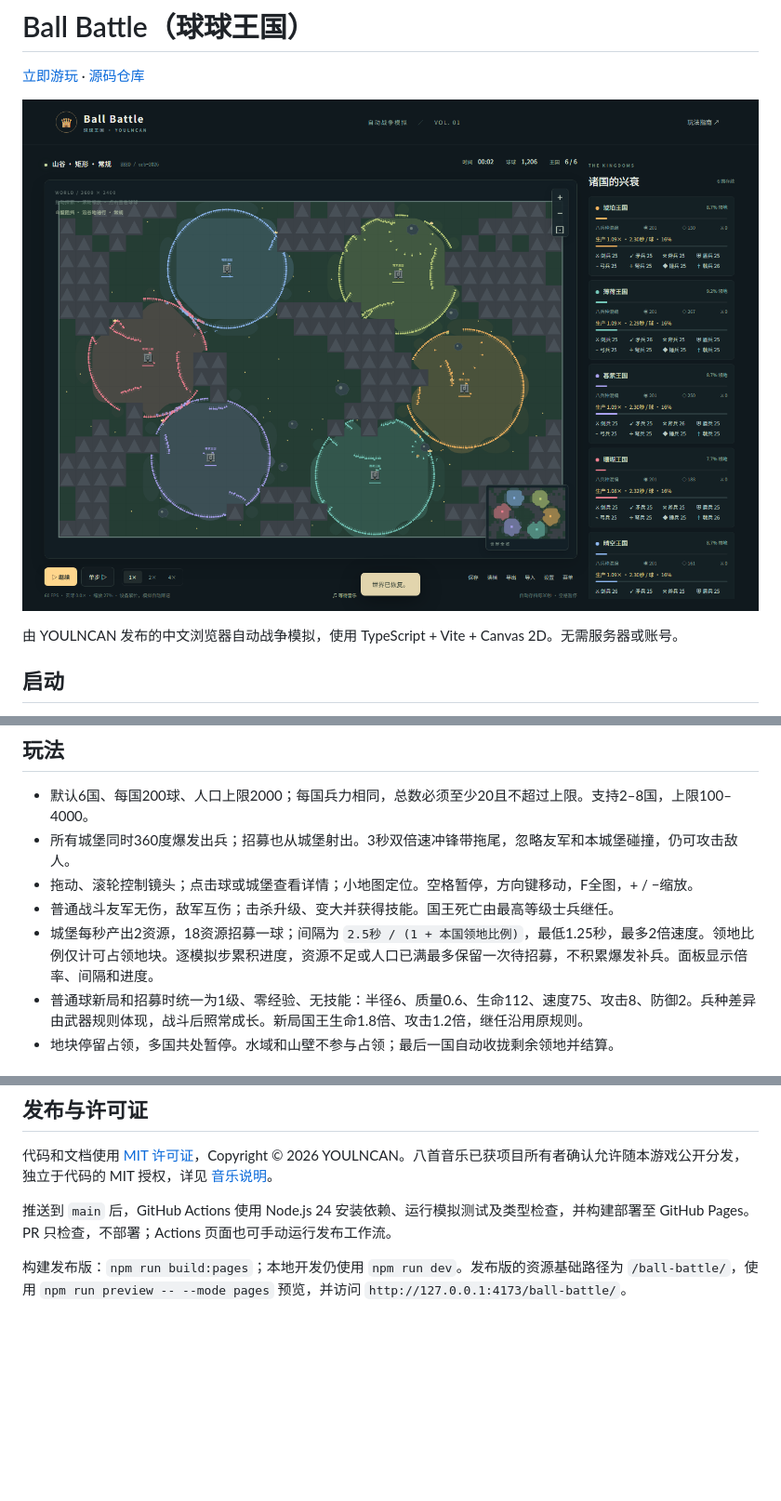
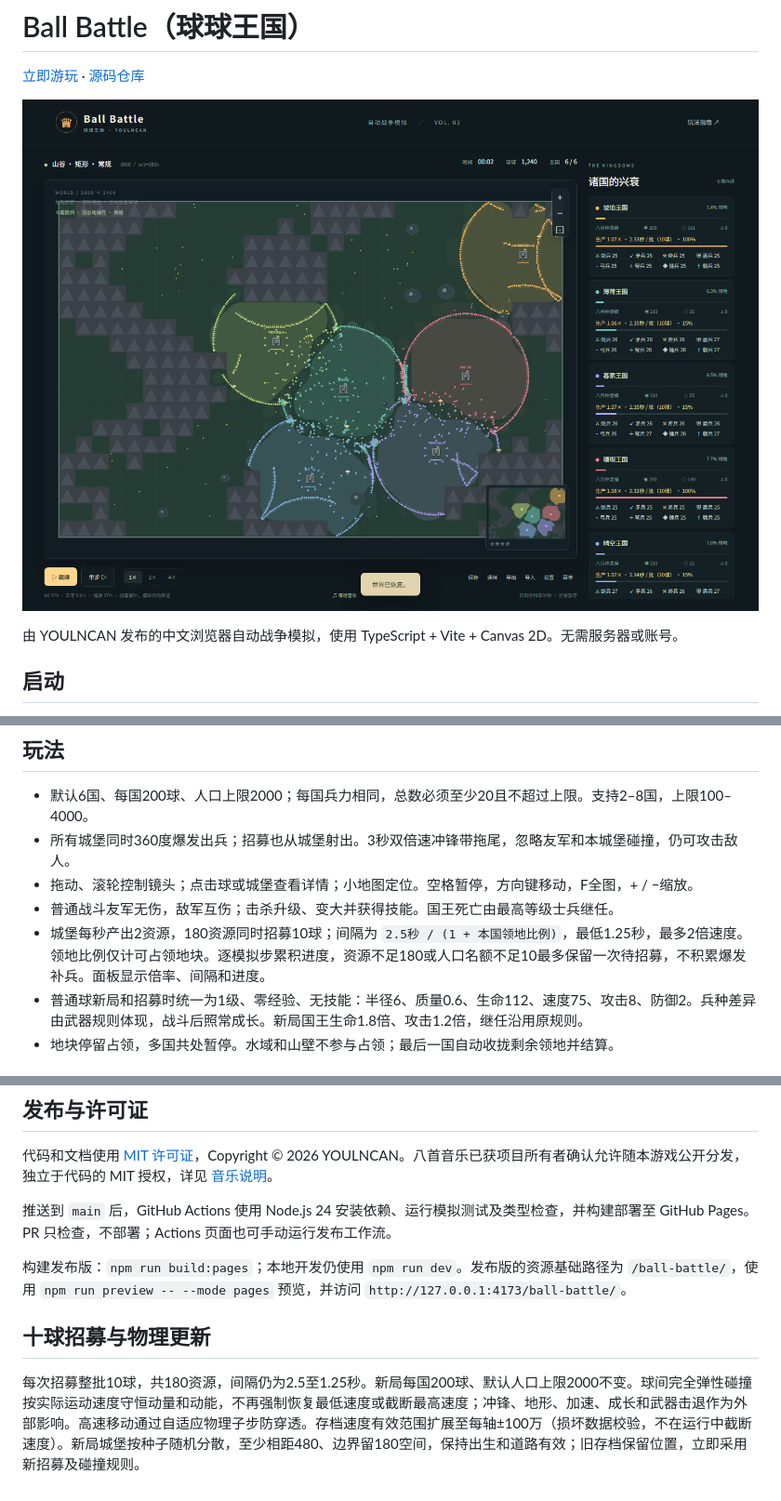
Before and after one commit to YOULNCAN/ball-battle, a Markdown page: README.md, 3 parts joined by grey strips. Shown at 93% size. Rendered like a GitHub page; pictures changed too: docs/gameplay.png; blank space fills up the shorter version.

```diff
--- a/README.md
+++ b/README.md
@@ -32,7 +32,7 @@ npm.cmd run preview -- --port 4173 --strictPort
 - 所有城堡同时360度爆发出兵；招募也从城堡射出。3秒双倍速冲锋带拖尾，忽略友军和本城堡碰撞，仍可攻击敌人。
 - 拖动、滚轮控制镜头；点击球或城堡查看详情；小地图定位。空格暂停，方向键移动，F全图，+ / −缩放。
 - 普通战斗友军无伤，敌军互伤；击杀升级、变大并获得技能。国王死亡由最高等级士兵继任。
-- 城堡每秒产出2资源，18资源招募一球；间隔为 `2.5秒 / (1 + 本国领地比例)`，最低1.25秒，最多2倍速度。领地比例仅计可占领地块。逐模拟步累积进度，资源不足或人口已满最多保留一次待招募，不积累爆发补兵。面板显示倍率、间隔和进度。
+- 城堡每秒产出2资源，180资源同时招募10球；间隔为 `2.5秒 / (1 + 本国领地比例)`，最低1.25秒，最多2倍速度。领地比例仅计可占领地块。逐模拟步累积进度，资源不足180或人口名额不足10最多保留一次待招募，不积累爆发补兵。面板显示倍率、间隔和进度。
 - 普通球新局和招募时统一为1级、零经验、无技能：半径6、质量0.6、生命112、速度75、攻击8、防御2。兵种差异由武器规则体现，战斗后照常成长。新局国王生命1.8倍、攻击1.2倍，继任沿用原规则。
 - 地块停留占领，多国共处暂停。水域和山壁不参与占领；最后一国自动收拢剩余领地并结算。
 
@@ -124,3 +124,7 @@ npm.cmd run test:production
 推送到 `main` 后，GitHub Actions 使用 Node.js 24 安装依赖、运行模拟测试及类型检查，并构建部署至 GitHub Pages。PR 只检查，不部署；Actions 页面也可手动运行发布工作流。
 
 构建发布版：`npm run build:pages`；本地开发仍使用 `npm run dev`。发布版的资源基础路径为 `/ball-battle/`，使用 `npm run preview -- --mode pages` 预览，并访问 `http://127.0.0.1:4173/ball-battle/`。
+
+## 十球招募与物理更新
+
+每次招募整批10球，共180资源，间隔仍为2.5至1.25秒。新局每国200球、默认人口上限2000不变。球间完全弹性碰撞按实际运动速度守恒动量和动能，不再强制恢复最低速度或截断最高速度；冲锋、地形、加速、成长和武器击退作为外部影响。高速移动通过自适应物理子步防穿透。存档速度有效范围扩展至每轴±100万（损坏数据校验，不在运行中截断速度）。新局城堡按种子随机分散，至少相距480、边界留180空间，保持出生和道路有效；旧存档保留位置，立即采用新招募及碰撞规则。
```
Also changed, not shown: VALIDATION.md (+10 -0 lines), 14 other files.
